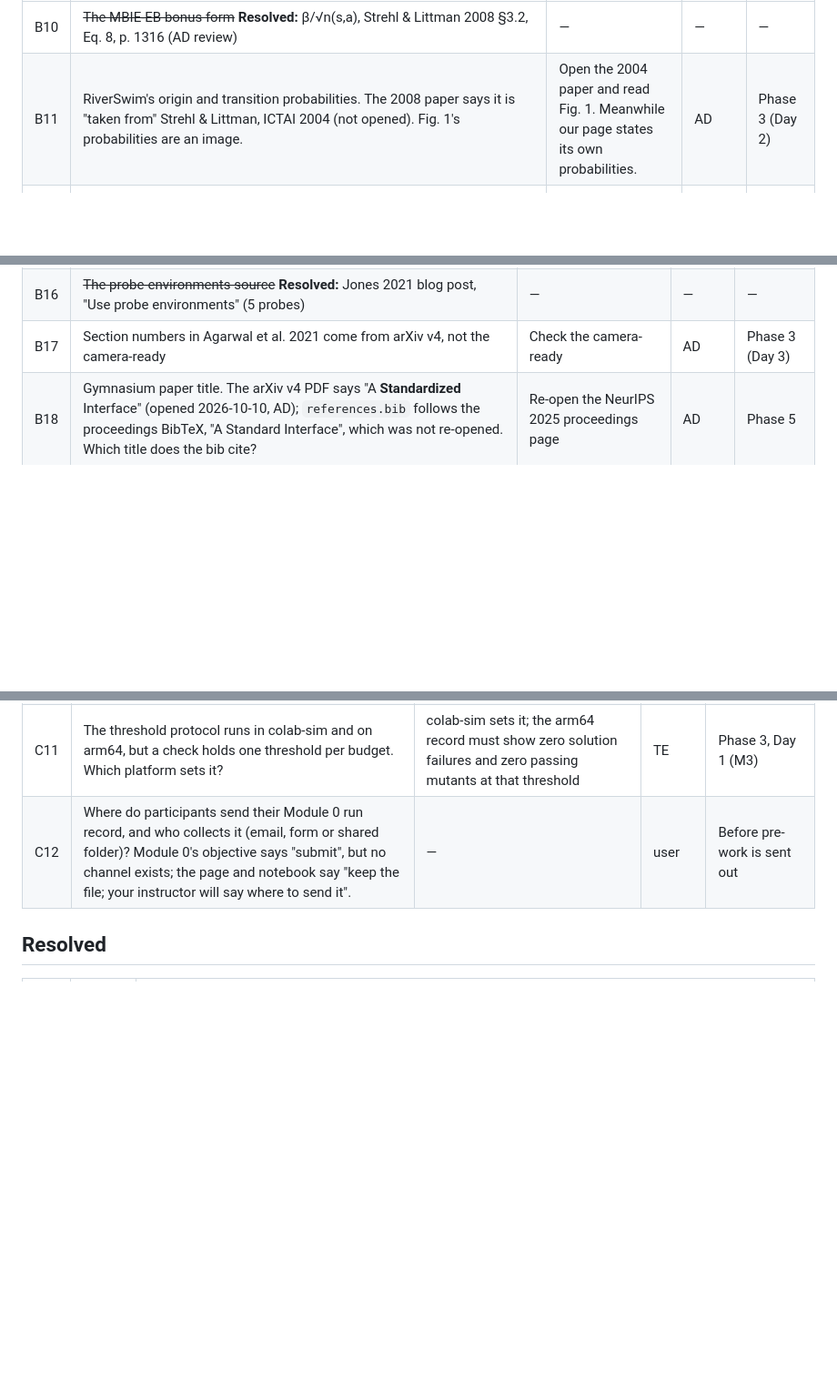
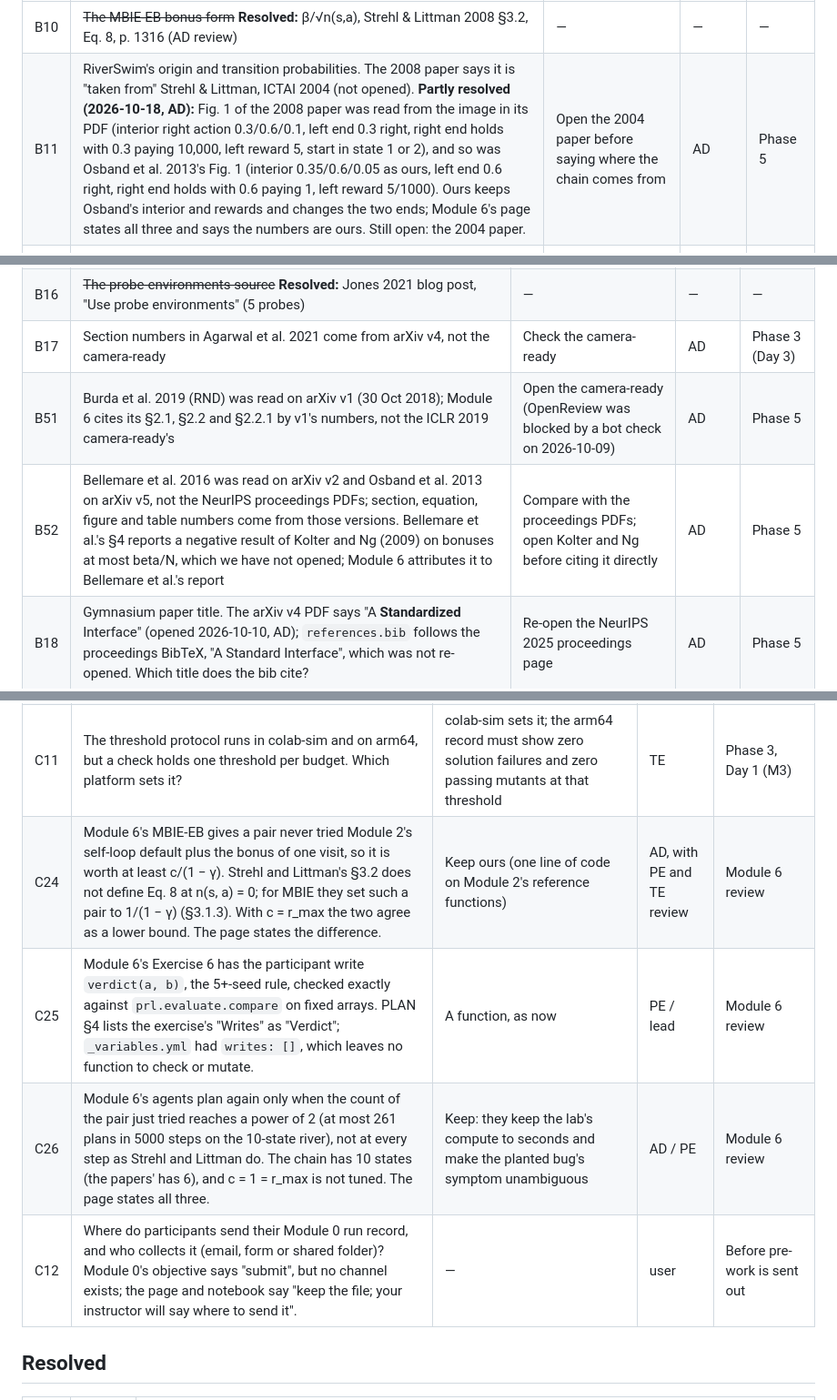
Before and after one commit to project-delphi/practical-rl, a Markdown page: OPEN_QUESTIONS.md, 3 parts joined by grey strips. Shown at 91% size. Drawn GitHub-style; blank space fills up the shorter version.

Commit message:
OPEN_QUESTIONS: B11 partly resolved; Module 6's B50-B52 and C24-C26
B11: both RiverSwim figures (Strehl and Littman 2008, Osband et al. 2013) read from the
PDFs' images; the 2004 paper is still unopened. New: the scan behind Module 6's learner
statements (B50), arXiv versions read for RND, pseudo-counts and PSRL (B51, B52), and
three departures to confirm: the untried-pair convention (C24), Exercise 6's verdict
function (C25), and the re-planning rule, chain length and untuned c (C26).

Co-Authored-By: Claude Opus 5.5 <noreply@anthropic.com>

```diff
--- a/OPEN_QUESTIONS.md
+++ b/OPEN_QUESTIONS.md
@@ -157,6 +157,6 @@ They stay listed here until you confirm them.
 | # | Item | How it gets checked | Owner | When |
 |---|---|---|---|---|
 | B10 | ~~The MBIE-EB bonus form~~ **Resolved:** β/√n(s,a), Strehl & Littman 2008 §3.2, Eq. 8, p. 1316 (AD review) | — | — | — |
-| B11 | RiverSwim's origin and transition probabilities. The 2008 paper says it is "taken from" Strehl & Littman, ICTAI 2004 (not opened). Fig. 1's probabilities are an image. | Open the 2004 paper and read Fig. 1. Meanwhile our page states its own probabilities. | AD | Phase 3 (Day 2) |
+| B11 | RiverSwim's origin and transition probabilities. The 2008 paper says it is "taken from" Strehl & Littman, ICTAI 2004 (not opened). **Partly resolved (2026-10-18, AD):** Fig. 1 of the 2008 paper was read from the image in its PDF (interior right action 0.3/0.6/0.1, left end 0.3 right, right end holds with 0.3 paying 10,000, left reward 5, start in state 1 or 2), and so was Osband et al. 2013's Fig. 1 (interior 0.35/0.6/0.05 as ours, left end 0.6 right, right end holds with 0.6 paying 1, left reward 5/1000). Ours keeps Osband's interior and rewards and changes the two ends; Module 6's page states all three and says the numbers are ours. Still open: the 2004 paper. | Open the 2004 paper before saying where the chain comes from | AD | Phase 5 |
 | B12 | Whether Rummery & Niranjan 1994 coined "SARSA". **Partly resolved (2026-10-17, AD):** Sutton & Barto 2018's Chapter 6 bibliographical notes say the report introduced the algorithm as "Modified Connectionist Q-learning" and that the name Sarsa was introduced by Sutton (1996). Module 3 cites the report for the algorithm only. | Read the technical report before claiming anything more. | AD | Phase 5 |
 | B29 | Module 3's design numbers came from a scratch design scan on the author's laptop. **Now replaced by records (2026-10-17):** the thresholds come from 100-seed threshold-protocol runs at both budgets (arm64, and Linux x86-64 bit-identical; `runs/2026-10-17-local-threshold-m03-*`), and the figures and the planted-bug returns from three recorded experiments (`runs/2026-10-17-local-m03-cliff-contrast-exp.json`, `runs/2026-10-17-local-m03-nstep-dial-exp.json`, `runs/2026-10-17-local-m03-suspect-returns-exp.json`). The suspect-returns record corrects the scratch scan: the suspect earns more over the first 100 episodes on 10 of 10 seeds, and over the last 500 it is a tie (higher on 4 of 10). The page quotes only exact computations and record numbers. Still open: the colab-sim protocol runs (C11). | TE: colab-sim protocol runs | TE | Phase 3, Day 1 (M3) |
@@ -171,6 +172,8 @@ They stay listed here until you confirm them.
 | B15 | ~~A source for "BC is competitive on expert data"~~ **Resolved:** Kumar, Hong, Singh & Levine 2022, §4.2, Thm 4.3, Practical Observation 4.1. Its venue (ICLR 2022) is still to be confirmed on the proceedings page. | — | AD | Phase 3 (Day 5) |
 | B16 | ~~The probe-environments source~~ **Resolved:** Jones 2021 blog post, "Use probe environments" (5 probes) | — | — | — |
 | B17 | Section numbers in Agarwal et al. 2021 come from arXiv v4, not the camera-ready | Check the camera-ready | AD | Phase 3 (Day 3) |
+| B51 | Burda et al. 2019 (RND) was read on arXiv v1 (30 Oct 2018); Module 6 cites its §2.1, §2.2 and §2.2.1 by v1's numbers, not the ICLR 2019 camera-ready's | Open the camera-ready (OpenReview was blocked by a bot check on 2026-10-09) | AD | Phase 5 |
+| B52 | Bellemare et al. 2016 was read on arXiv v2 and Osband et al. 2013 on arXiv v5, not the NeurIPS proceedings PDFs; section, equation, figure and table numbers come from those versions. Bellemare et al.'s §4 reports a negative result of Kolter and Ng (2009) on bonuses at most beta/N, which we have not opened; Module 6 attributes it to Bellemare et al.'s report | Compare with the proceedings PDFs; open Kolter and Ng before citing it directly | AD | Phase 5 |
 | B18 | Gymnasium paper title. The arXiv v4 PDF says "A **Standardized** Interface" (opened 2026-10-10, AD); `references.bib` follows the proceedings BibTeX, "A Standard Interface", which was not re-opened. Which title does the bib cite? | Re-open the NeurIPS 2025 proceedings page | AD | Phase 5 |
 
 **Measurements**
@@ -195,6 +198,9 @@ They stay listed here until you confirm them.
 | C9 | Should we report TRL's CPU-incompatible fused LM head upstream (see A11)? | Yes, after Phase 1 confirms it on Linux | TE | Phase 1 |
 | C10 | Turn on the repository setting "Allow GitHub Actions to create and approve pull requests" so `health.yml` can open Colab-freeze PRs? It is off today; until then the job pushes the branch, links a compare page in its summary and fails. | Yes | user | Before the first upstream freeze change |
 | C11 | The threshold protocol runs in colab-sim and on arm64, but a check holds one threshold per budget. Which platform sets it? | colab-sim sets it; the arm64 record must show zero solution failures and zero passing mutants at that threshold | TE | Phase 3, Day 1 (M3) |
+| C24 | Module 6's MBIE-EB gives a pair never tried Module 2's self-loop default plus the bonus of one visit, so it is worth at least c/(1 − γ). Strehl and Littman's §3.2 does not define Eq. 8 at n(s, a) = 0; for MBIE they set such a pair to 1/(1 − γ) (§3.1.3). With c = r_max the two agree as a lower bound. The page states the difference. | Keep ours (one line of code on Module 2's reference functions) | AD, with PE and TE review | Module 6 review |
+| C25 | Module 6's Exercise 6 has the participant write `verdict(a, b)`, the 5+-seed rule, checked exactly against `prl.evaluate.compare` on fixed arrays. PLAN §4 lists the exercise's "Writes" as "Verdict"; `_variables.yml` had `writes: []`, which leaves no function to check or mutate. | A function, as now | PE / lead | Module 6 review |
+| C26 | Module 6's agents plan again only when the count of the pair just tried reaches a power of 2 (at most 261 plans in 5000 steps on the 10-state river), not at every step as Strehl and Littman do. The chain has 10 states (the papers' has 6), and c = 1 = r_max is not tuned. The page states all three. | Keep: they keep the lab's compute to seconds and make the planted bug's symptom unambiguous | AD / PE | Module 6 review |
 | C12 | Where do participants send their Module 0 run record, and who collects it (email, form or shared folder)? Module 0's objective says "submit", but no channel exists; the page and notebook say "keep the file; your instructor will say where to send it". | — | user | Before pre-work is sent out |
 
 ## Resolved
```
Also changed, not shown: other parts of OPEN_QUESTIONS.md (+1 -0 lines).
